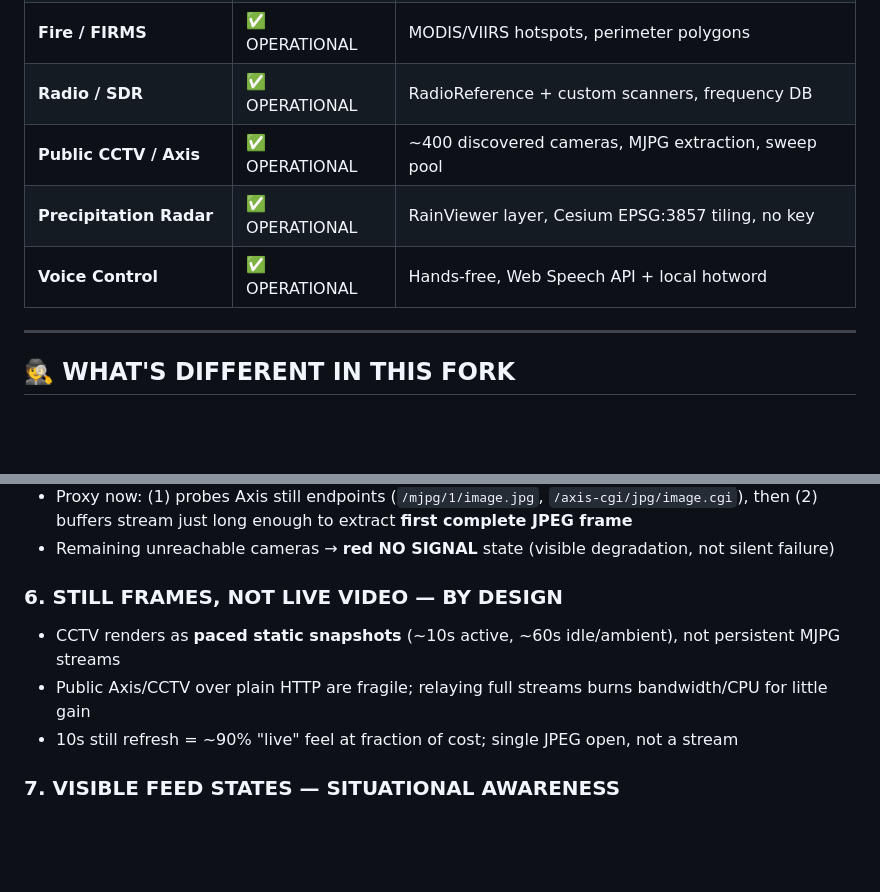
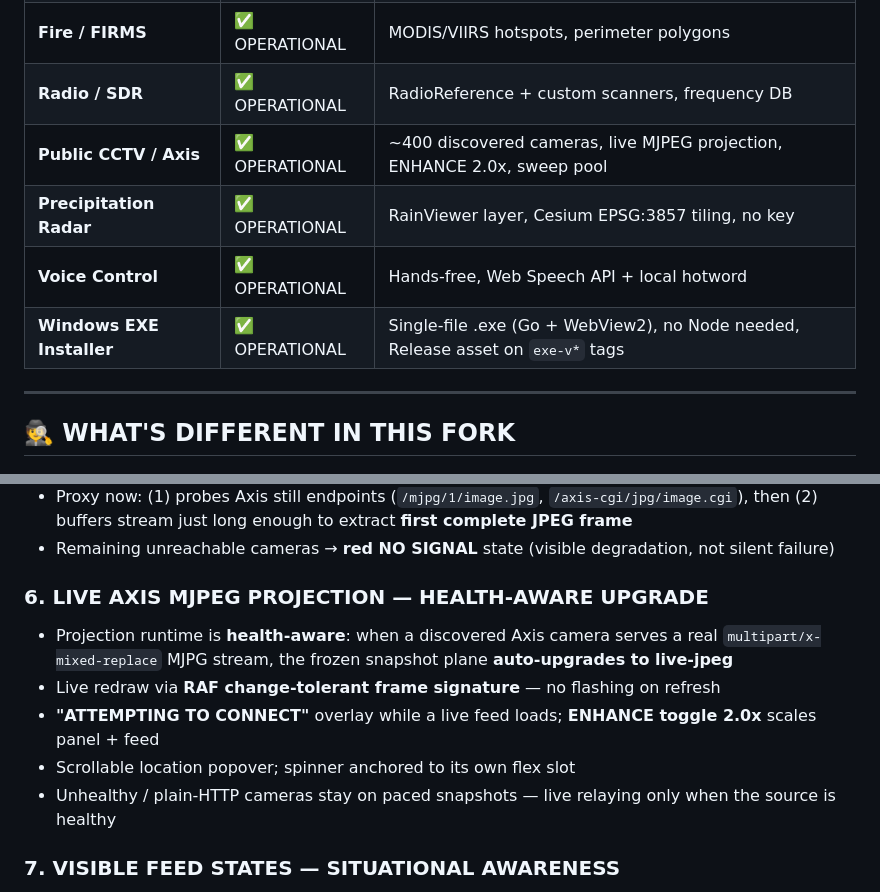
Before and after one commit to R0U5/Evol-Eye, a Markdown page: README.md, 2 parts joined by grey strips. Rendered like a GitHub page; blank space fills up the shorter version.

```diff
--- a/README.md
+++ b/README.md
@@ -32,9 +32,10 @@
 | **Seismic / USGS** | ✅ OPERATIONAL | Real-time earthquake feed, intensity rings |
 | **Fire / FIRMS** | ✅ OPERATIONAL | MODIS/VIIRS hotspots, perimeter polygons |
 | **Radio / SDR** | ✅ OPERATIONAL | RadioReference + custom scanners, frequency DB |
-| **Public CCTV / Axis** | ✅ OPERATIONAL | ~400 discovered cameras, MJPG extraction, sweep pool |
+| **Public CCTV / Axis** | ✅ OPERATIONAL | ~400 discovered cameras, live MJPEG projection, ENHANCE 2.0x, sweep pool |
 | **Precipitation Radar** | ✅ OPERATIONAL | RainViewer layer, Cesium EPSG:3857 tiling, no key |
 | **Voice Control** | ✅ OPERATIONAL | Hands-free, Web Speech API + local hotword |
+| **Windows EXE Installer** | ✅ OPERATIONAL | Single-file .exe (Go + WebView2), no Node needed, Release asset on `exe-v*` tags |
 
 ---
 
@@ -79,10 +80,12 @@
 - Proxy now: (1) probes Axis still endpoints (`/mjpg/1/image.jpg`, `/axis-cgi/jpg/image.cgi`), then (2) buffers stream just long enough to extract **first complete JPEG frame**
 - Remaining unreachable cameras → **red NO SIGNAL** state (visible degradation, not silent failure)
 
-### **6. STILL FRAMES, NOT LIVE VIDEO — BY DESIGN**
-- CCTV renders as **paced static snapshots** (~10s active, ~60s idle/ambient), not persistent MJPG streams
-- Public Axis/CCTV over plain HTTP are fragile; relaying full streams burns bandwidth/CPU for little gain
-- 10s still refresh = ~90% "live" feel at fraction of cost; single JPEG open, not a stream
+### **6. LIVE AXIS MJPEG PROJECTION — HEALTH-AWARE UPGRADE**
+- Projection runtime is **health-aware**: when a discovered Axis camera serves a real `multipart/x-mixed-replace` MJPG stream, the frozen snapshot plane **auto-upgrades to live-jpeg**
+- Live redraw via **RAF change-tolerant frame signature** — no flashing on refresh
+- **"ATTEMPTING TO CONNECT"** overlay while a live feed loads; **ENHANCE toggle 2.0x** scales panel + feed
+- Scrollable location popover; spinner anchored to its own flex slot
+- Unhealthy / plain-HTTP cameras stay on paced snapshots — live relaying only when the source is healthy
 
 ### **7. VISIBLE FEED STATES — SITUATIONAL AWARENESS**
 - **Awaiting first frame** → cyan **LOADING…** placeholder
```
Also changed, not shown: other parts of README.md (+34 -2 lines).
